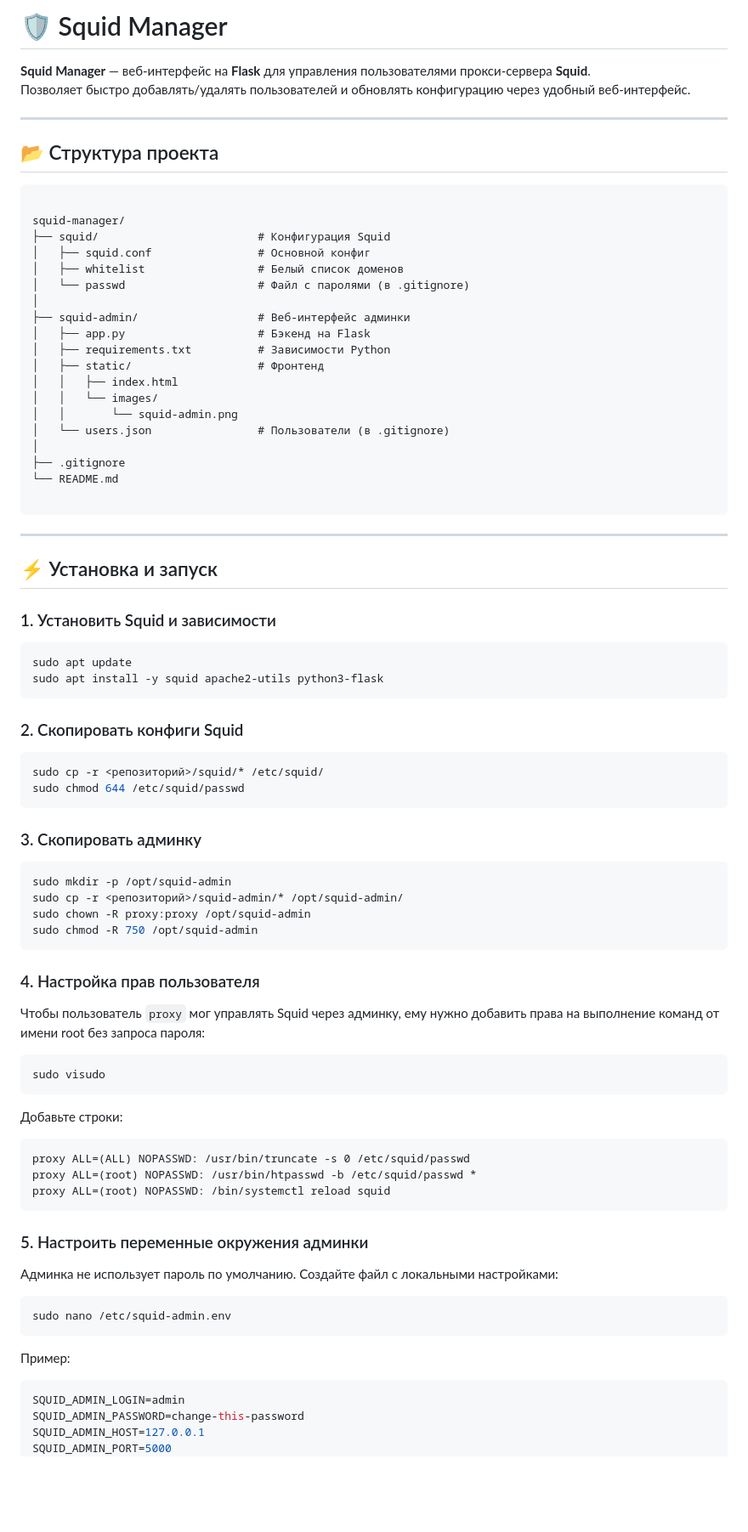
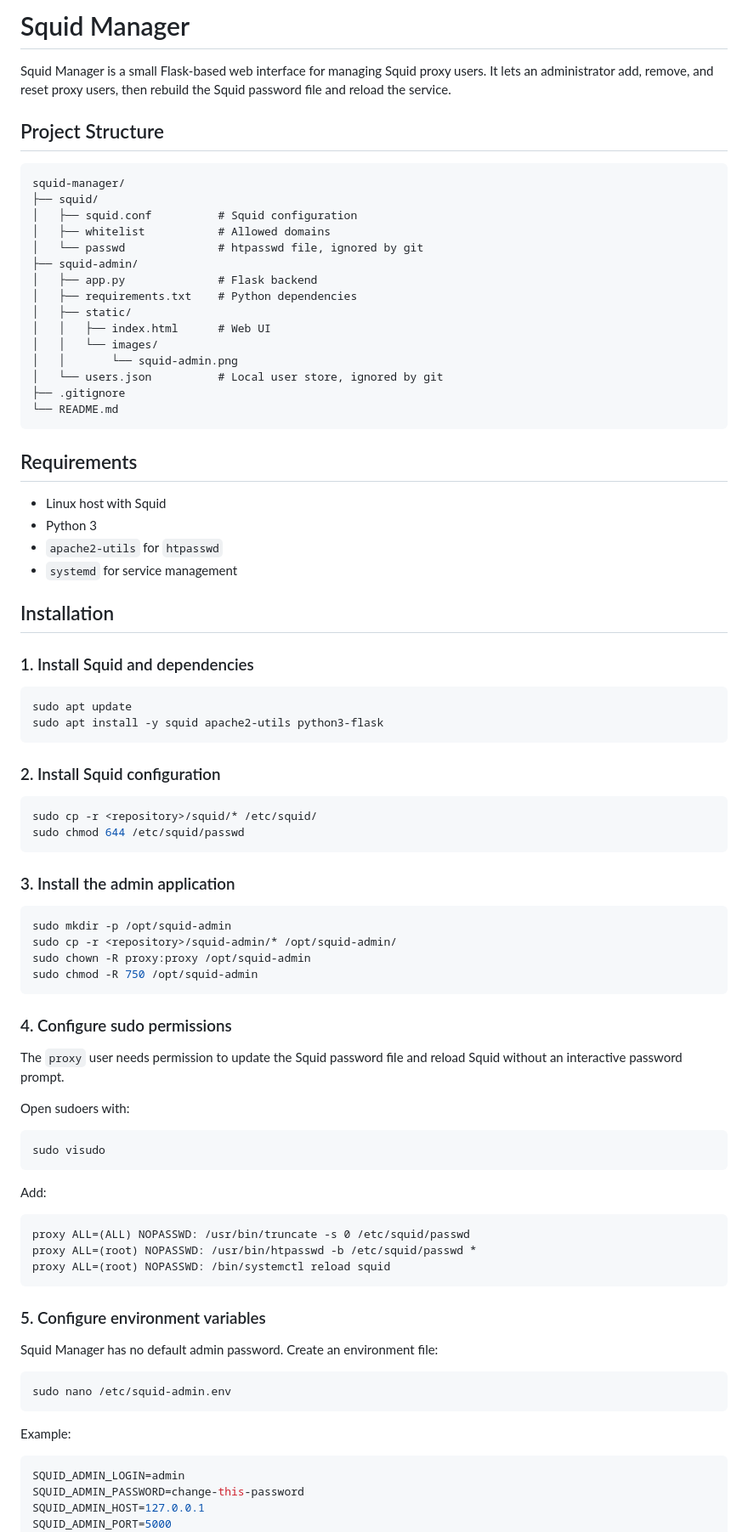
Before and after one commit to vitlixe/squid-manager, a Markdown page: README.md, the part around one of its changes. Shown at 85% size. GitHub-like rendering; blank space fills up the shorter version.

Commit message:
docs: formalize project readme

`````diff
--- a/README.md
+++ b/README.md
@@ -1,84 +1,89 @@
-# 🛡️ Squid Manager
+# Squid Manager
 
-**Squid Manager** — веб-интерфейс на **Flask** для управления пользователями прокси-сервера **Squid**.
-Позволяет быстро добавлять/удалять пользователей и обновлять конфигурацию через удобный веб-интерфейс.
+Squid Manager is a small Flask-based web interface for managing Squid proxy users.
+It lets an administrator add, remove, and reset proxy users, then rebuild the Squid
+password file and reload the service.
 
----
+## Project Structure
 
-## 📂 Структура проекта
+```text
+squid-manager/
+├── squid/
+│   ├── squid.conf          # Squid configuration
+│   ├── whitelist           # Allowed domains
+│   └── passwd              # htpasswd file, ignored by git
+├── squid-admin/
+│   ├── app.py              # Flask backend
+│   ├── requirements.txt    # Python dependencies
+│   ├── static/
+│   │   ├── index.html      # Web UI
+│   │   └── images/
+│   │       └── squid-admin.png
+│   └── users.json          # Local user store, ignored by git
+├── .gitignore
+└── README.md
 ```
 
-squid-manager/
-├── squid/                        # Конфигурация Squid
-│   ├── squid.conf                # Основной конфиг
-│   ├── whitelist                 # Белый список доменов
-│   └── passwd                    # Файл с паролями (в .gitignore)
-│
-├── squid-admin/                  # Веб-интерфейс админки
-│   ├── app.py                    # Бэкенд на Flask
-│   ├── requirements.txt          # Зависимости Python
-│   ├── static/                   # Фронтенд
-│   │   ├── index.html
-│   │   └── images/
-│   │       └── squid-admin.png
-│   └── users.json                # Пользователи (в .gitignore)
-│
-├── .gitignore
-└── README.md
+## Requirements
 
-````
+- Linux host with Squid
+- Python 3
+- `apache2-utils` for `htpasswd`
+- `systemd` for service management
 
----
+## Installation
 
-## ⚡ Установка и запуск
+### 1. Install Squid and dependencies
 
-### 1. Установить Squid и зависимости
 ```bash
 sudo apt update
 sudo apt install -y squid apache2-utils python3-flask
-````
+```
 
-### 2. Скопировать конфиги Squid
+### 2. Install Squid configuration
 
 ```bash
-sudo cp -r <репозиторий>/squid/* /etc/squid/
+sudo cp -r <repository>/squid/* /etc/squid/
 sudo chmod 644 /etc/squid/passwd
 ```
 
-### 3. Скопировать админку
+### 3. Install the admin application
 
 ```bash
 sudo mkdir -p /opt/squid-admin
-sudo cp -r <репозиторий>/squid-admin/* /opt/squid-admin/
+sudo cp -r <repository>/squid-admin/* /opt/squid-admin/
 sudo chown -R proxy:proxy /opt/squid-admin
 sudo chmod -R 750 /opt/squid-admin
 ```
 
-### 4. Настройка прав пользователя
+### 4. Configure sudo permissions
 
-Чтобы пользователь `proxy` мог управлять Squid через админку, ему нужно добавить права на выполнение команд от имени root без запроса пароля:
+The `proxy` user needs permission to update the Squid password file and reload Squid
+without an interactive password prompt.
+
+Open sudoers with:
 
 ```bash
 sudo visudo
 ```
 
-Добавьте строки:
+Add:
 
-```
+```text
 proxy ALL=(ALL) NOPASSWD: /usr/bin/truncate -s 0 /etc/squid/passwd
 proxy ALL=(root) NOPASSWD: /usr/bin/htpasswd -b /etc/squid/passwd *
 proxy ALL=(root) NOPASSWD: /bin/systemctl reload squid
 ```
 
-### 5. Настроить переменные окружения админки
+### 5. Configure environment variables
 
-Админка не использует пароль по умолчанию. Создайте файл с локальными настройками:
+Squid Manager has no default admin password. Create an environment file:
 
 ```bash
 sudo nano /etc/squid-admin.env
 ```
 
-Пример:
+Example:
 
 ```ini
 SQUID_ADMIN_LOGIN=admin
`````
Also changed, not shown: other parts of README.md (+38 -16 lines).
